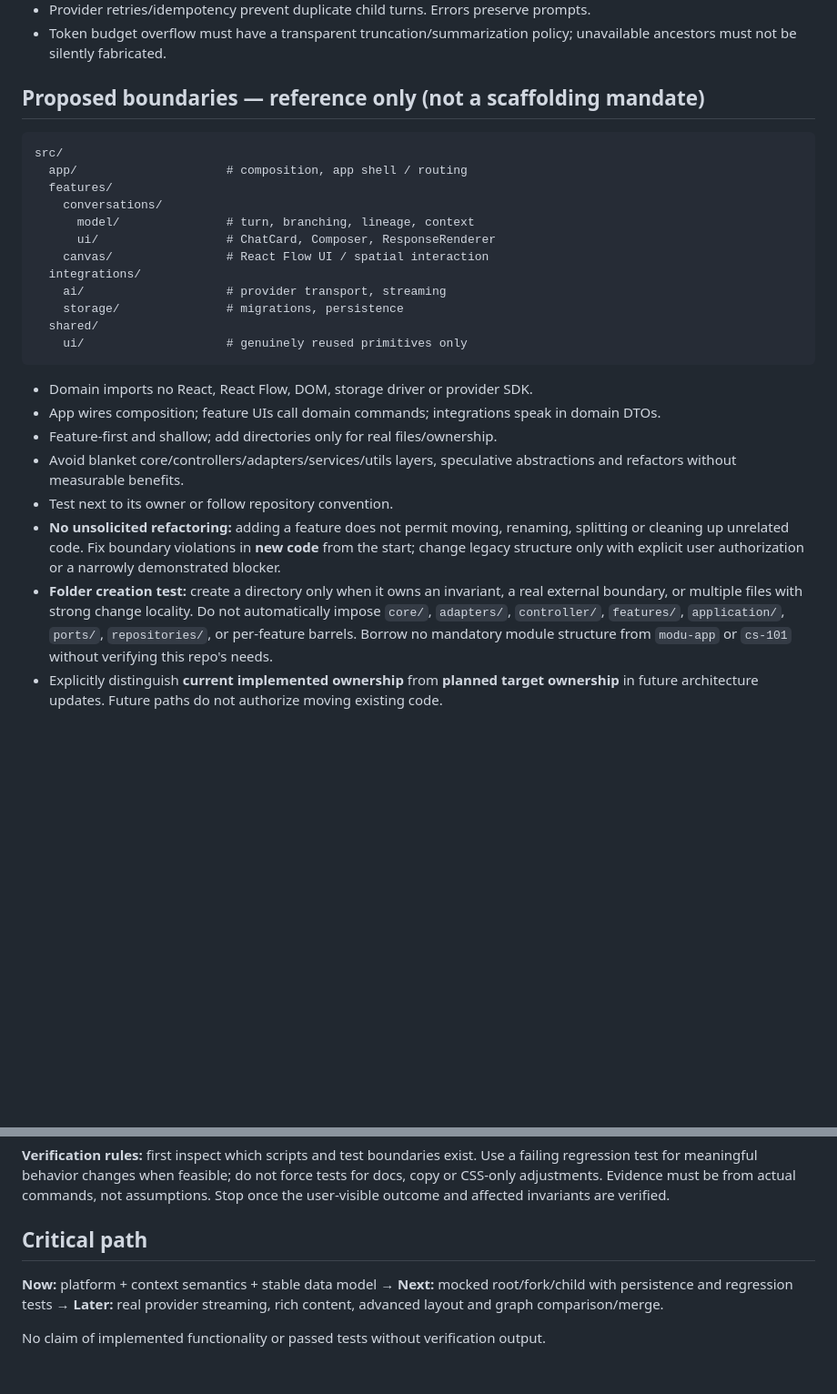
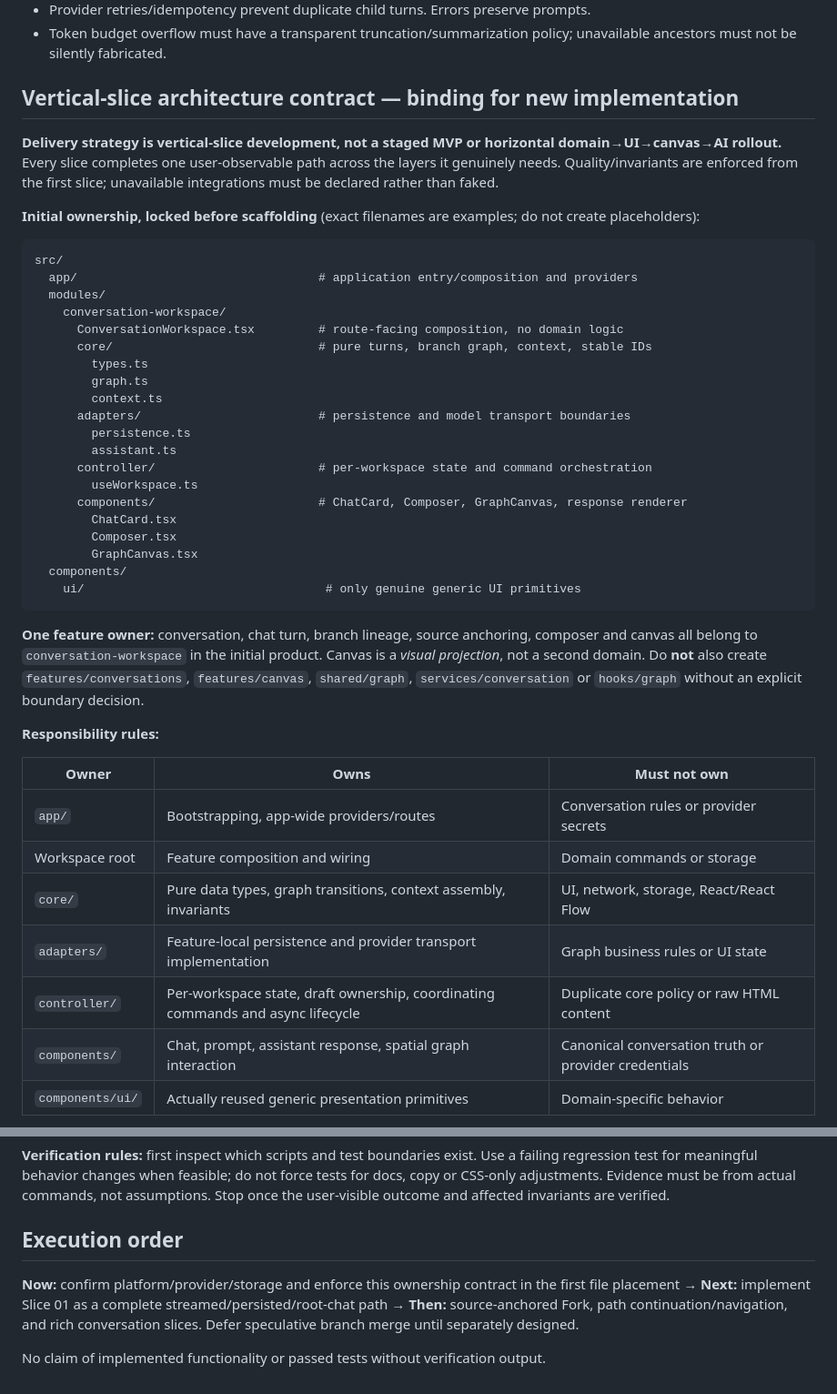
Before and after one commit to howlil/gptdraw, a Markdown page: .agents/engineering-design.md, 2 parts joined by grey strips. Shown at 91% size. Rendered like a GitHub page; blank space fills up the shorter version.

Commit message:
architecture: lock conversation-workspace ownership and vertical slice delivery

````diff
--- a/.agents/engineering-design.md
+++ b/.agents/engineering-design.md
@@ -44,28 +45,46 @@ Follow root [AGENTS.md](../AGENTS.md) for workflow, risk-based tests, scope and
 - Provider retries/idempotency prevent duplicate child turns. Errors preserve prompts.
 - Token budget overflow must have a transparent truncation/summarization policy; unavailable ancestors must not be silently fabricated.
 
-## Proposed boundaries — reference only (not a scaffolding mandate)
+## Vertical-slice architecture contract — binding for new implementation
 
-~~~text
+**Delivery strategy is vertical-slice development, not a staged MVP or horizontal domain→UI→canvas→AI rollout.** Every slice completes one user-observable path across the layers it genuinely needs. Quality/invariants are enforced from the first slice; unavailable integrations must be declared rather than faked.
+
+**Initial ownership, locked before scaffolding** (exact filenames are examples; do not create placeholders):
+
+```text
 src/
-  app/                     # composition, app shell / routing
-  features/
-    conversations/
-      model/               # turn, branching, lineage, context
-      ui/                  # ChatCard, Composer, ResponseRenderer
-    canvas/                # React Flow UI / spatial interaction
-  integrations/
-    ai/                    # provider transport, streaming
-    storage/               # migrations, persistence
-  shared/
-    ui/                    # genuinely reused primitives only
-~~~
+  app/                                  # application entry/composition and providers
+  modules/
+    conversation-workspace/
+      ConversationWorkspace.tsx         # route-facing composition, no domain logic
+      core/                             # pure turns, branch graph, context, stable IDs
+        types.ts
+        graph.ts
+        context.ts
+      adapters/                         # persistence and model transport boundaries
+        persistence.ts
+        assistant.ts
+      controller/                       # per-workspace state and command orchestration
+        useWorkspace.ts
+      components/                       # ChatCard, Composer, GraphCanvas, response renderer
+        ChatCard.tsx
+        Composer.tsx
+        GraphCanvas.tsx
+  components/
+    ui/                                  # only genuine generic UI primitives
+```
 
-- Domain imports no React, React Flow, DOM, storage driver or provider SDK.
-- App wires composition; feature UIs call domain commands; integrations speak in domain DTOs.
-- Feature-first and shallow; add directories only for real files/ownership.
-- Avoid blanket core/controllers/adapters/services/utils layers, speculative abstractions and refactors without measurable benefits.
-- Test next to its owner or follow repository convention.
-- **No unsolicited refactoring:** adding a feature does not permit moving, renaming, splitting or cleaning up unrelated code. Fix boundary violations in **new code** from the start; change legacy structure only with explicit user authorization or a narrowly demonstrated blocker.
-- **Folder creation test:** create a directory only when it owns an invariant, a real external boundary, or multiple files with strong change locality. Do not automatically impose `core/`, `adapters/`, `controller/`, `features/`, `application/`, `ports/`, `repositories/`, or per-feature barrels. Borrow no mandatory module structure from `modu-app` or `cs-101` without verifying this repo's needs.
-- Explicitly distinguish **current implemented ownership** from **planned target ownership** in future architecture updates. Future paths do not authorize moving existing code.
+**One feature owner:** conversation, chat turn, branch lineage, source anchoring, composer and canvas all belong to `conversation-workspace` in the initial product. Canvas is a *visual projection*, not a second domain. Do **not** also create `features/conversations`, `features/canvas`, `shared/graph`, `services/conversation` or `hooks/graph` without an explicit boundary decision.
+
+**Responsibility rules:**
+
+| Owner | Owns | Must not own |
+| --- | --- | --- |
+| `app/` | Bootstrapping, app-wide providers/routes | Conversation rules or provider secrets |
+| Workspace root | Feature composition and wiring | Domain commands or storage |
+| `core/` | Pure data types, graph transitions, context assembly, invariants | UI, network, storage, React/React Flow |
+| `adapters/` | Feature-local persistence and provider transport implementation | Graph business rules or UI state |
+| `controller/` | Per-workspace state, draft ownership, coordinating commands and async lifecycle | Duplicate core policy or raw HTML content |
+| `components/` | Chat, prompt, assistant response, spatial graph interaction | Canonical conversation truth or provider credentials |
+| `components/ui/` | Actually reused generic presentation primitives | Domain-specific behavior |
+
@@ -94,8 +133,8 @@ Select tests based on the changed boundary, rather than running an invented or i
 
 **Verification rules:** first inspect which scripts and test boundaries exist. Use a failing regression test for meaningful behavior changes when feasible; do not force tests for docs, copy or CSS-only adjustments. Evidence must be from actual commands, not assumptions. Stop once the user-visible outcome and affected invariants are verified.
 
-## Critical path
+## Execution order
 
-**Now:** platform + context semantics + stable data model → **Next:** mocked root/fork/child with persistence and regression tests → **Later:** real provider streaming, rich content, advanced layout and graph comparison/merge.
+**Now:** confirm platform/provider/storage and enforce this ownership contract in the first file placement → **Next:** implement Slice 01 as a complete streamed/persisted/root-chat path → **Then:** source-anchored Fork, path continuation/navigation, and rich conversation slices. Defer speculative branch merge until separately designed.
 
 No claim of implemented functionality or passed tests without verification output.
````
Also changed, not shown: other parts of .agents/engineering-design.md (+22 -1 lines).
